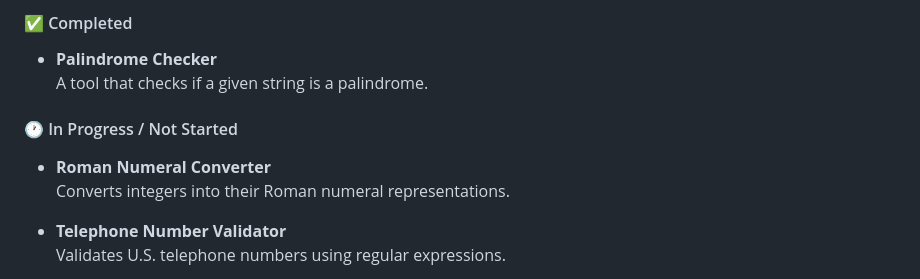
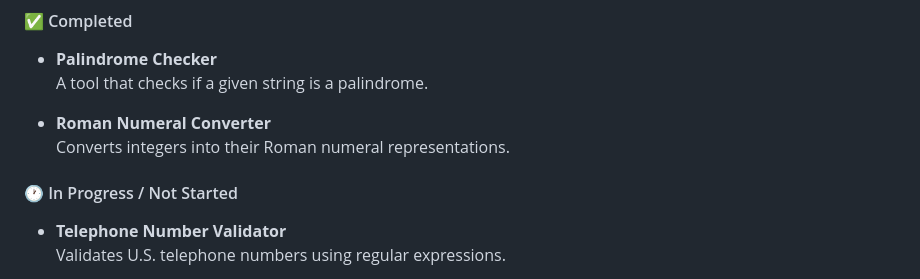
Before and after one commit to Duane-Wegner/JavaScript-Algorithms-and-Data-Structures, a Markdown page: README.md, the part around the change. Drawn GitHub-style.

Commit message:
9/22/2025 updated README to reflect project completion

```diff
--- a/README.md
+++ b/README.md
@@ -93,10 +93,11 @@ Each of the following projects is a requirement to complete the certification:
 - **Palindrome Checker**
   A tool that checks if a given string is a palindrome.
 
-#### 🕐 In Progress / Not Started
-
 - **Roman Numeral Converter**
   Converts integers into their Roman numeral representations.
+
+
+#### 🕐 In Progress / Not Started
 
 - **Telephone Number Validator**
   Validates U.S. telephone numbers using regular expressions.
```
